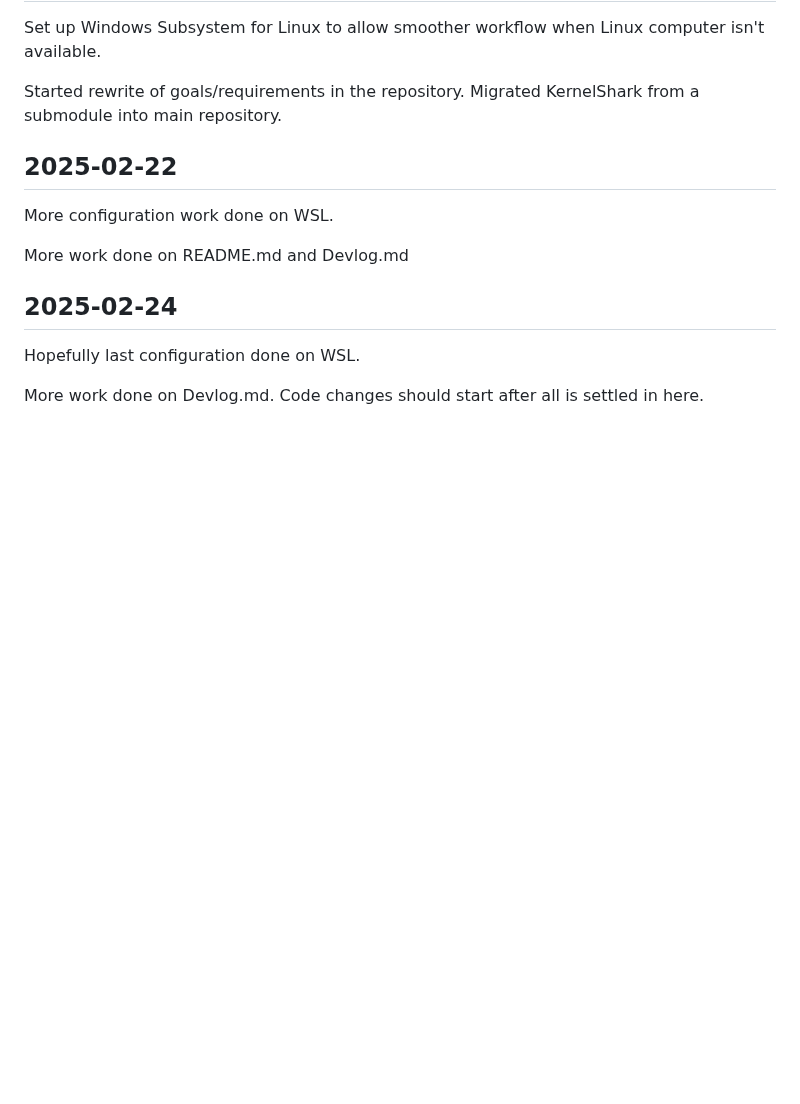
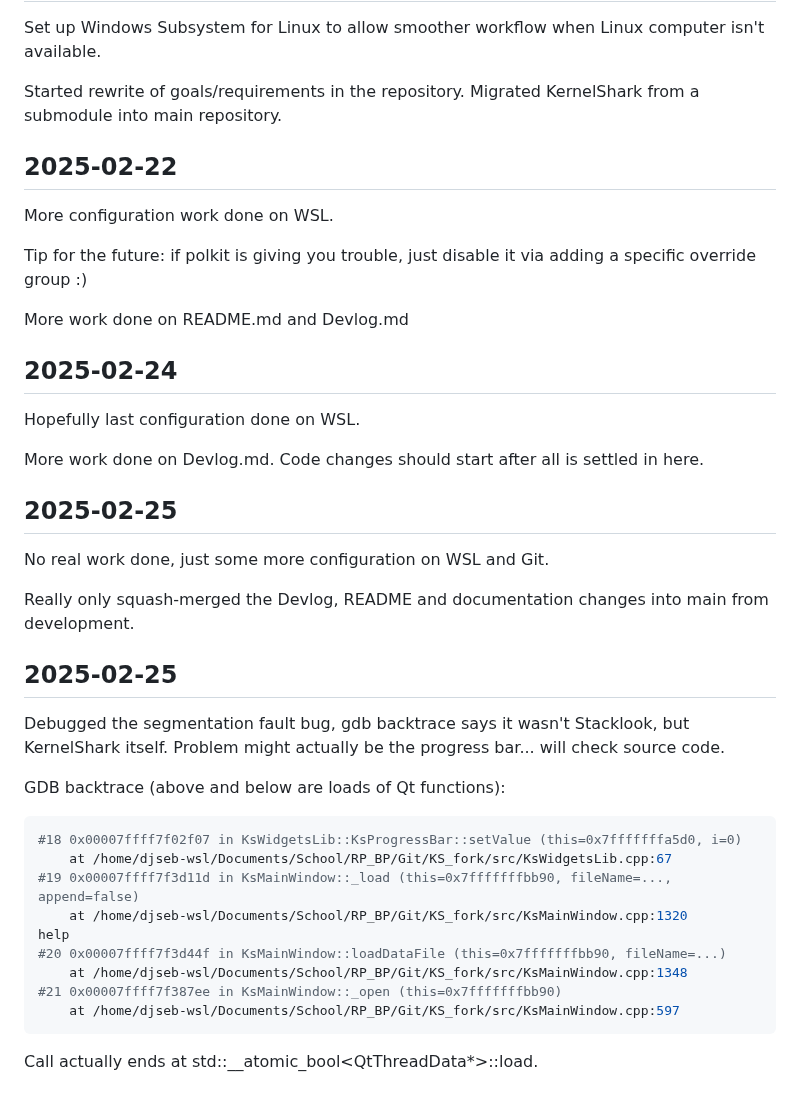
Before and after one commit to DJSeb/kernel-shark-sebanek-gh-mirror, a Markdown page: Devlog.md, the part around the change. GitHub-like rendering; blank space fills up the shorter version.

Commit message:
Devlog update
Debugged KernelShark switching files to show, gdb showed it might be a
fault in KernelShark's source code, not Stacklook's.

````diff
--- a/Devlog.md
+++ b/Devlog.md
@@ -97,6 +97,8 @@ Migrated KernelShark from a submodule into main repository.
 
 More configuration work done on WSL.
 
+Tip for the future: if polkit is giving you trouble, just disable it via adding a specific override group :)
+
 More work done on README.md and Devlog.md
 
 ## 2025-02-24
@@ -105,3 +107,30 @@ Hopefully last configuration done on WSL.
 
 More work done on Devlog.md.
 Code changes should start after all is settled in here.
+
+## 2025-02-25
+
+No real work done, just some more configuration on WSL and Git.
+
+Really only squash-merged the Devlog, README and documentation changes into main from development.
+
+## 2025-02-25
+
+Debugged the segmentation fault bug, gdb backtrace says it wasn't Stacklook, but KernelShark itself.
+Problem might actually be the progress bar... will check source code.
+
+GDB backtrace (above and below are loads of Qt functions):
+
+```shell
+#18 0x00007ffff7f02f07 in KsWidgetsLib::KsProgressBar::setValue (this=0x7fffffffa5d0, i=0)
+    at /home/djseb-wsl/Documents/School/RP_BP/Git/KS_fork/src/KsWidgetsLib.cpp:67
+#19 0x00007ffff7f3d11d in KsMainWindow::_load (this=0x7fffffffbb90, fileName=..., append=false)
+    at /home/djseb-wsl/Documents/School/RP_BP/Git/KS_fork/src/KsMainWindow.cpp:1320
+help
+#20 0x00007ffff7f3d44f in KsMainWindow::loadDataFile (this=0x7fffffffbb90, fileName=...)
+    at /home/djseb-wsl/Documents/School/RP_BP/Git/KS_fork/src/KsMainWindow.cpp:1348
+#21 0x00007ffff7f387ee in KsMainWindow::_open (this=0x7fffffffbb90)
+    at /home/djseb-wsl/Documents/School/RP_BP/Git/KS_fork/src/KsMainWindow.cpp:597
+```
+
+Call actually ends at std::\_\_atomic_bool<QtThreadData\*>::load.
````
